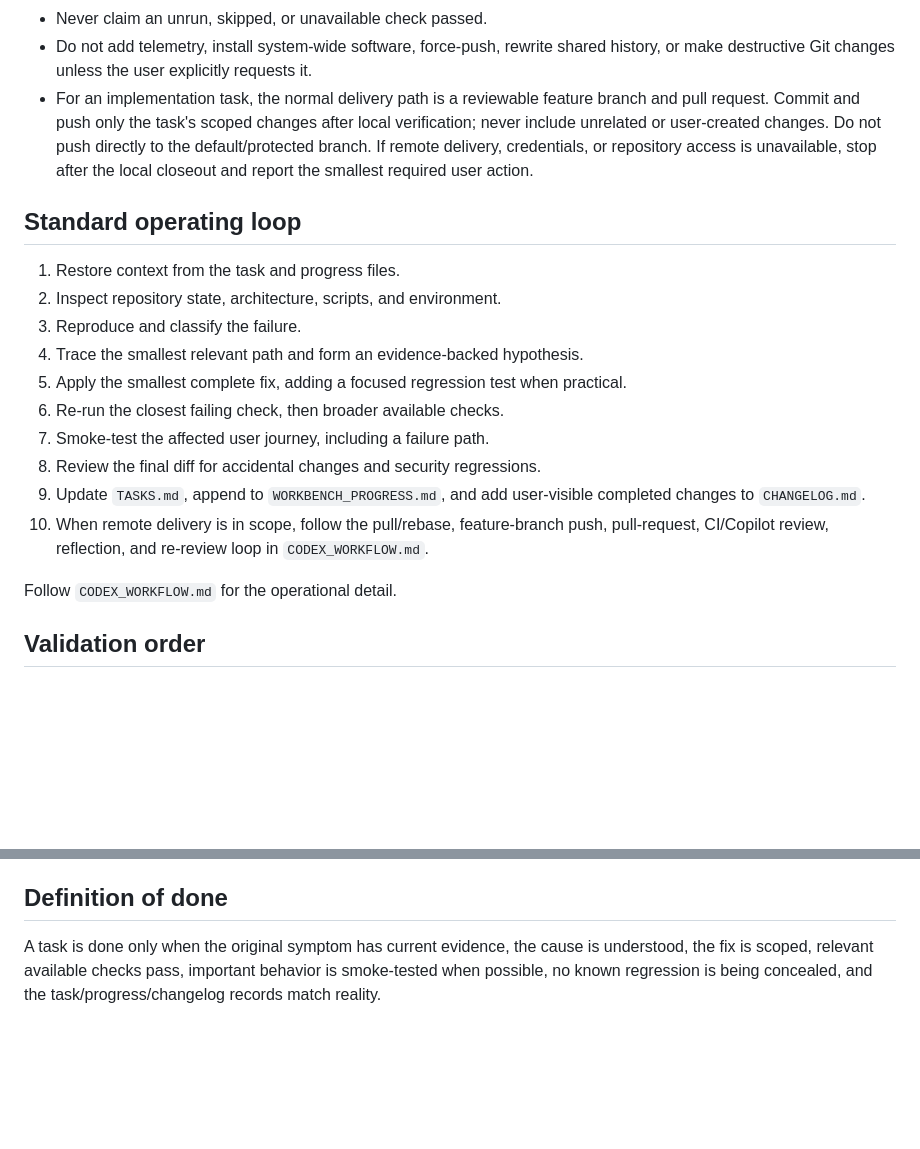
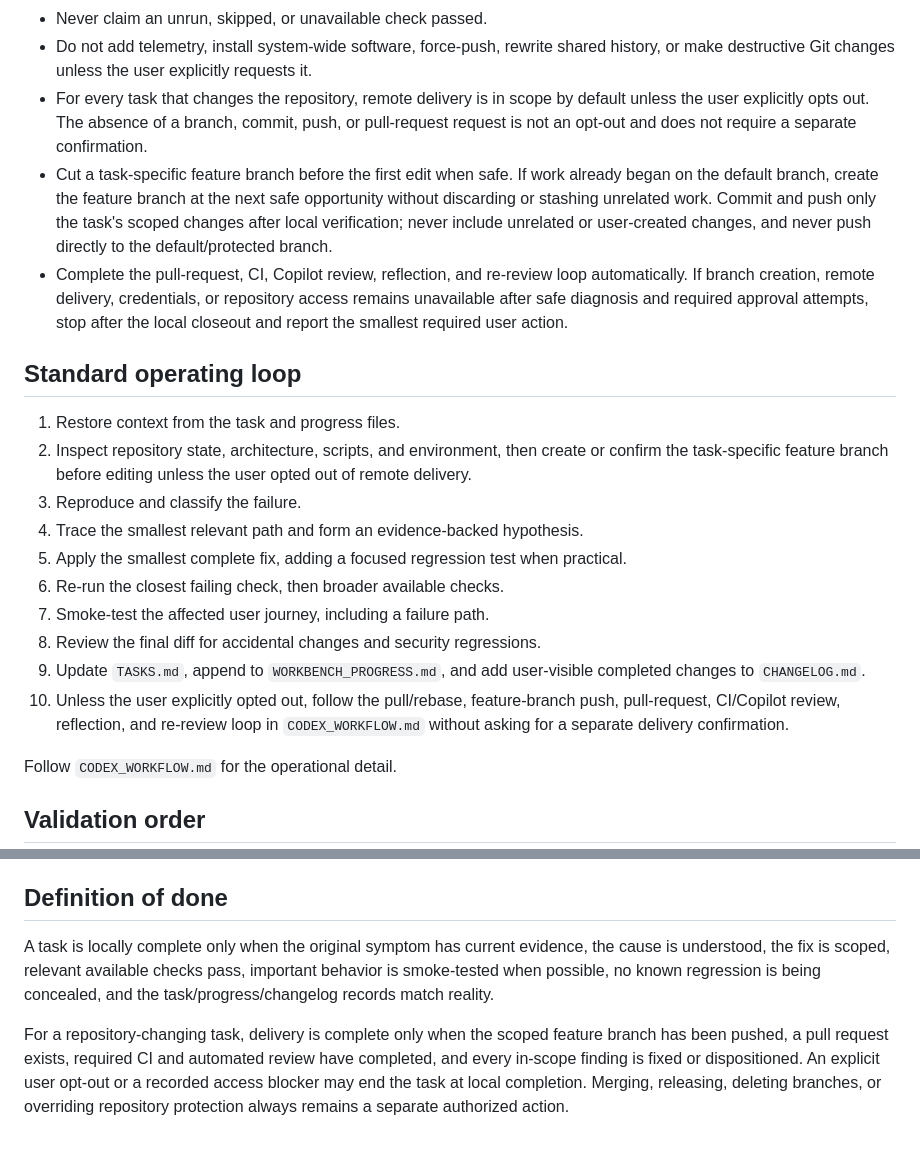
Before and after one commit to beautysamurai/workbench, a Markdown page: AGENTS.md, 2 parts joined by grey strips. Drawn GitHub-style; blank space fills up the shorter version.

```diff
--- a/AGENTS.md
+++ b/AGENTS.md
@@ -33,12 +33,14 @@ Also inspect `package.json`, its lockfile, README files, TypeScript and Electron
 - Never hide a defect by disabling a check, weakening types, swallowing errors, or permanently adding unsafe Electron flags.
 - Never claim an unrun, skipped, or unavailable check passed.
 - Do not add telemetry, install system-wide software, force-push, rewrite shared history, or make destructive Git changes unless the user explicitly requests it.
-- For an implementation task, the normal delivery path is a reviewable feature branch and pull request. Commit and push only the task's scoped changes after local verification; never include unrelated or user-created changes. Do not push directly to the default/protected branch. If remote delivery, credentials, or repository access is unavailable, stop after the local closeout and report the smallest required user action.
+- For every task that changes the repository, remote delivery is in scope by default unless the user explicitly opts out. The absence of a branch, commit, push, or pull-request request is not an opt-out and does not require a separate confirmation.
+- Cut a task-specific feature branch before the first edit when safe. If work already began on the default branch, create the feature branch at the next safe opportunity without discarding or stashing unrelated work. Commit and push only the task's scoped changes after local verification; never include unrelated or user-created changes, and never push directly to the default/protected branch.
+- Complete the pull-request, CI, Copilot review, reflection, and re-review loop automatically. If branch creation, remote delivery, credentials, or repository access remains unavailable after safe diagnosis and required approval attempts, stop after the local closeout and report the smallest required user action.
 
 ## Standard operating loop
 
 1. Restore context from the task and progress files.
-2. Inspect repository state, architecture, scripts, and environment.
+2. Inspect repository state, architecture, scripts, and environment, then create or confirm the task-specific feature branch before editing unless the user opted out of remote delivery.
 3. Reproduce and classify the failure.
 4. Trace the smallest relevant path and form an evidence-backed hypothesis.
 5. Apply the smallest complete fix, adding a focused regression test when practical.
@@ -46,7 +48,7 @@ Also inspect `package.json`, its lockfile, README files, TypeScript and Electron
 7. Smoke-test the affected user journey, including a failure path.
 8. Review the final diff for accidental changes and security regressions.
 9. Update `TASKS.md`, append to `WORKBENCH_PROGRESS.md`, and add user-visible completed changes to `CHANGELOG.md`.
-10. When remote delivery is in scope, follow the pull/rebase, feature-branch push, pull-request, CI/Copilot review, reflection, and re-review loop in `CODEX_WORKFLOW.md`.
+10. Unless the user explicitly opted out, follow the pull/rebase, feature-branch push, pull-request, CI/Copilot review, reflection, and re-review loop in `CODEX_WORKFLOW.md` without asking for a separate delivery confirmation.
 
 Follow `CODEX_WORKFLOW.md` for the operational detail.
 
@@ -99,4 +101,6 @@ Before stopping, exhaust safe inspection and non-destructive alternatives. Recor
 
 ## Definition of done
 
-A task is done only when the original symptom has current evidence, the cause is understood, the fix is scoped, relevant available checks pass, important behavior is smoke-tested when possible, no known regression is being concealed, and the task/progress/changelog records match reality.
+A task is locally complete only when the original symptom has current evidence, the cause is understood, the fix is scoped, relevant available checks pass, important behavior is smoke-tested when possible, no known regression is being concealed, and the task/progress/changelog records match reality.
+
+For a repository-changing task, delivery is complete only when the scoped feature branch has been pushed, a pull request exists, required CI and automated review have completed, and every in-scope finding is fixed or dispositioned. An explicit user opt-out or a recorded access blocker may end the task at local completion. Merging, releasing, deleting branches, or overriding repository protection always remains a separate authorized action.
```
Also changed, not shown: CODEX_WORKFLOW.md (+8 -4 lines), REVIEW_CHECKLIST.md (+2 -0 lines).
